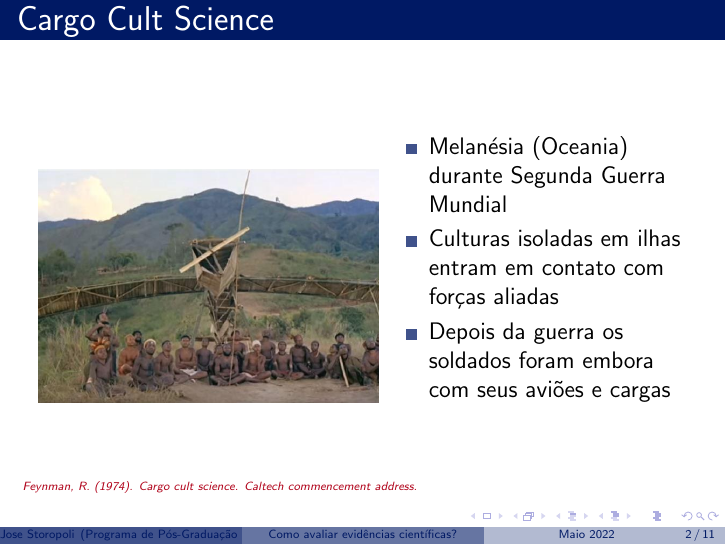
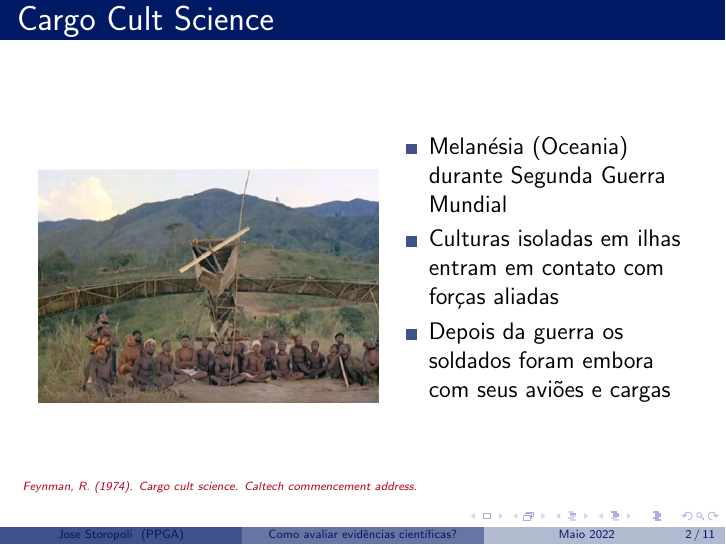
Before and after one commit to storopoli/evidencias-cientificas, LaTeX slides (slides.tex): page 6 of 41. Compiled offline with pdfLaTeX.

Commit message:
updated with PPGA

```diff
--- a/slides.tex
+++ b/slides.tex
@@ -48,7 +48,7 @@
 \title{Como avaliar evidências científicas?}
 \subtitle{Ateliê da Linha de Pesquisa de Estratégia}
 \author{Jose Storopoli}
-\institute[Programa de Pós-Graduação em Administração - Mestrado e Doutorado]{
+\institute[PPGA]{
    \textcolor{QPblue!75}{Universidade Nove de Julho \\
    UNINOVE \\
    São Paulo \\
```
Also changed, not shown: slides.pdf.
